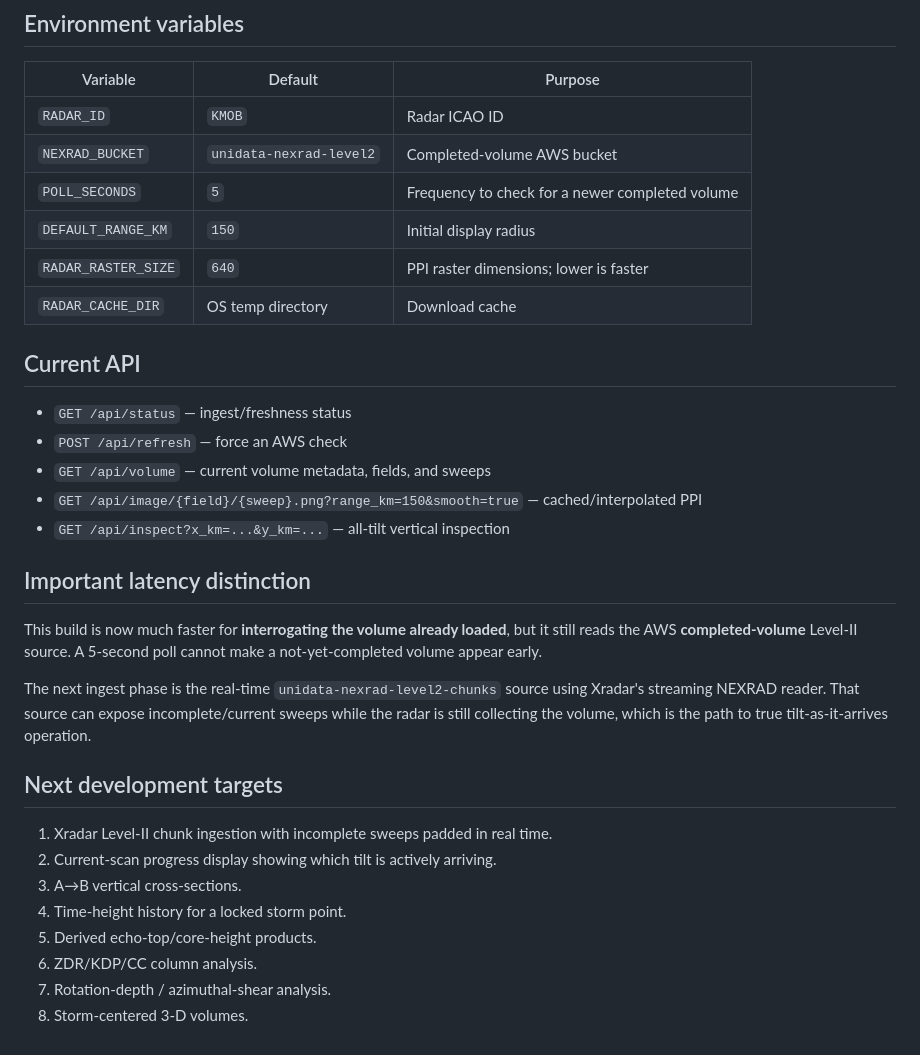
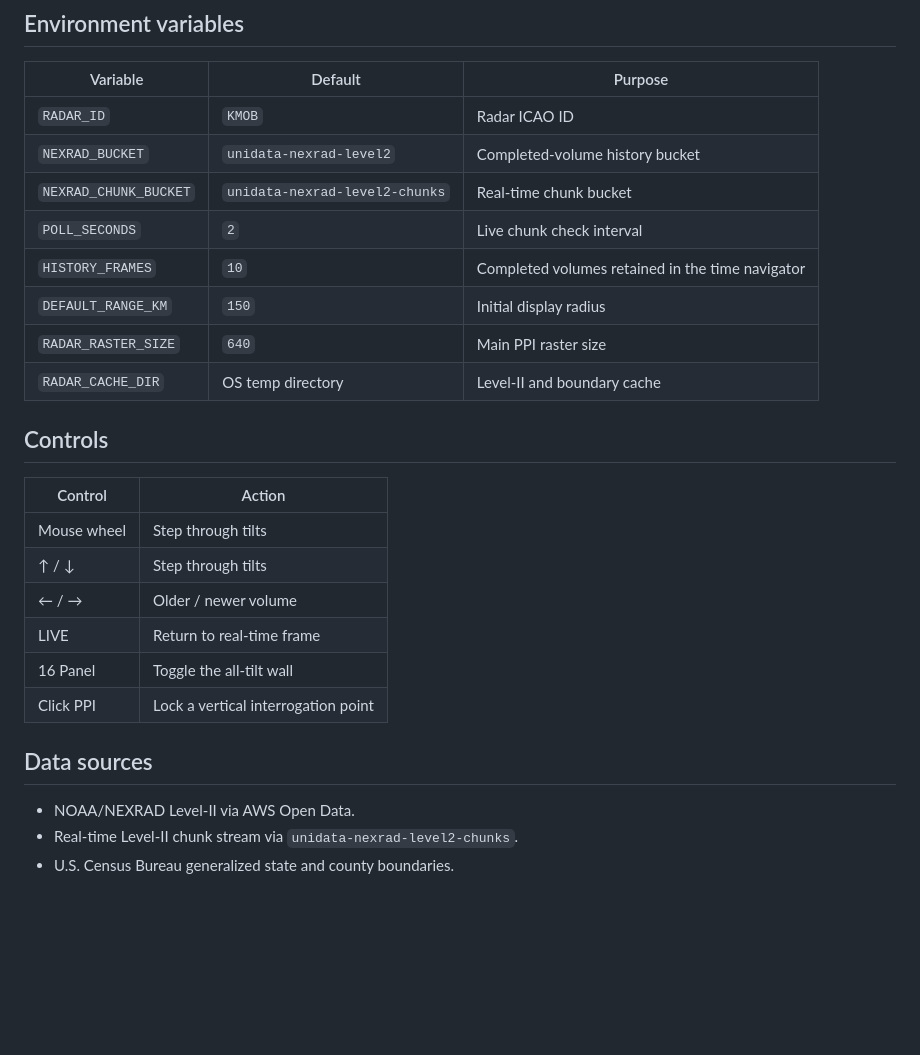
Before and after one commit to RED112482/GRStuff, a Markdown page: README.md, the part around one of its changes. Drawn GitHub-style; blank space fills up the shorter version.

```diff
--- a/README.md
+++ b/README.md
@@ -59,33 +77,27 @@ http://127.0.0.1:8000
 | Variable | Default | Purpose |
 |---|---|---|
 | `RADAR_ID` | `KMOB` | Radar ICAO ID |
-| `NEXRAD_BUCKET` | `unidata-nexrad-level2` | Completed-volume AWS bucket |
-| `POLL_SECONDS` | `5` | Frequency to check for a newer completed volume |
+| `NEXRAD_BUCKET` | `unidata-nexrad-level2` | Completed-volume history bucket |
+| `NEXRAD_CHUNK_BUCKET` | `unidata-nexrad-level2-chunks` | Real-time chunk bucket |
+| `POLL_SECONDS` | `2` | Live chunk check interval |
+| `HISTORY_FRAMES` | `10` | Completed volumes retained in the time navigator |
 | `DEFAULT_RANGE_KM` | `150` | Initial display radius |
-| `RADAR_RASTER_SIZE` | `640` | PPI raster dimensions; lower is faster |
-| `RADAR_CACHE_DIR` | OS temp directory | Download cache |
+| `RADAR_RASTER_SIZE` | `640` | Main PPI raster size |
+| `RADAR_CACHE_DIR` | OS temp directory | Level-II and boundary cache |
 
-## Current API
+## Controls
 
-- `GET /api/status` — ingest/freshness status
-- `POST /api/refresh` — force an AWS check
-- `GET /api/volume` — current volume metadata, fields, and sweeps
-- `GET /api/image/{field}/{sweep}.png?range_km=150&smooth=true` — cached/interpolated PPI
-- `GET /api/inspect?x_km=...&y_km=...` — all-tilt vertical inspection
+| Control | Action |
+|---|---|
+| Mouse wheel | Step through tilts |
+| ↑ / ↓ | Step through tilts |
+| ← / → | Older / newer volume |
+| LIVE | Return to real-time frame |
+| 16 Panel | Toggle the all-tilt wall |
+| Click PPI | Lock a vertical interrogation point |
 
-## Important latency distinction
+## Data sources
 
-This build is now much faster for **interrogating the volume already loaded**, but it still reads the AWS **completed-volume** Level-II source. A 5-second poll cannot make a not-yet-completed volume appear early.
-
-The next ingest phase is the real-time `unidata-nexrad-level2-chunks` source using Xradar's streaming NEXRAD reader. That source can expose incomplete/current sweeps while the radar is still collecting the volume, which is the path to true tilt-as-it-arrives operation.
-
-## Next development targets
-
-1. Xradar Level-II chunk ingestion with incomplete sweeps padded in real time.
-2. Current-scan progress display showing which tilt is actively arriving.
-3. A→B vertical cross-sections.
-4. Time-height history for a locked storm point.
-5. Derived echo-top/core-height products.
-6. ZDR/KDP/CC column analysis.
-7. Rotation-depth / azimuthal-shear analysis.
-8. Storm-centered 3-D volumes.
+- NOAA/NEXRAD Level-II via AWS Open Data.
+- Real-time Level-II chunk stream via `unidata-nexrad-level2-chunks`.
+- U.S. Census Bureau generalized state and county boundaries.
```
Also changed, not shown: other parts of README.md (+50 -32 lines).
